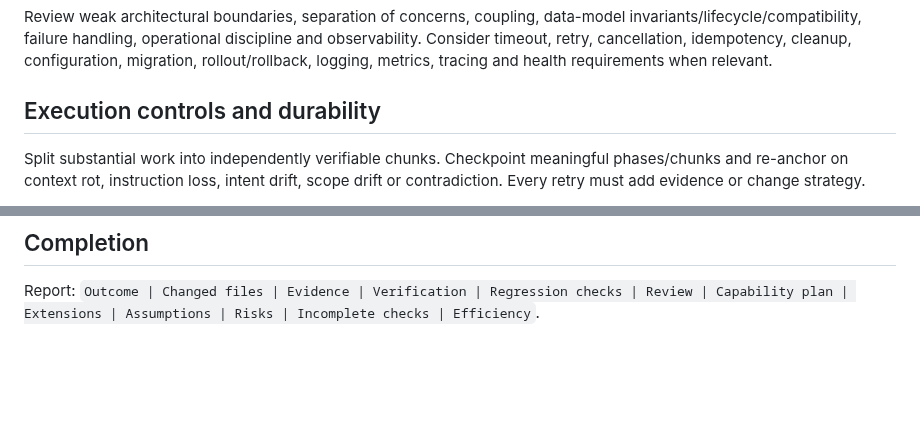
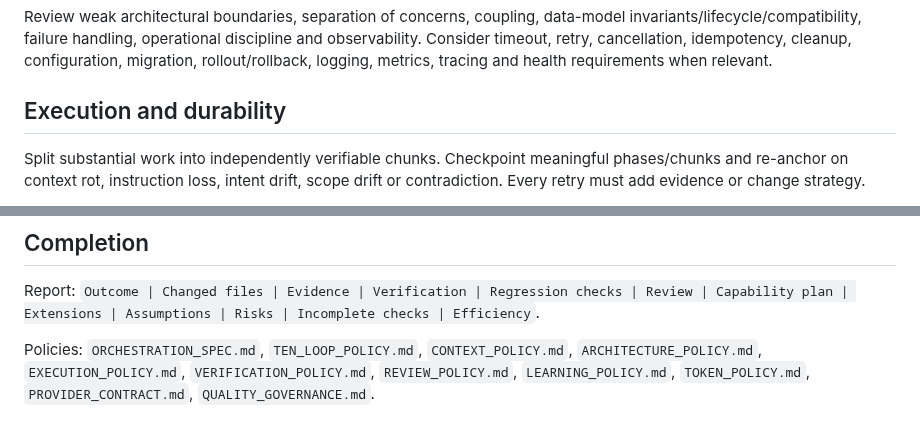
Before and after one commit to sourabhJainR/Hello_world_With_Structure, a Markdown page: skills/ai-coding-orchestrator/SKILL.md, 2 parts joined by grey strips. Rendered like a GitHub page; blank space fills up the shorter version.

Commit message:
fix: restore complete control-plane policy references

```diff
--- a/skills/ai-coding-orchestrator/SKILL.md
+++ b/skills/ai-coding-orchestrator/SKILL.md
@@ -44,7 +44,7 @@ Verification outranks model confidence. Check acceptance, relevant regression pa
 
 Review weak architectural boundaries, separation of concerns, coupling, data-model invariants/lifecycle/compatibility, failure handling, operational discipline and observability. Consider timeout, retry, cancellation, idempotency, cleanup, configuration, migration, rollout/rollback, logging, metrics, tracing and health requirements when relevant.
 
-## Execution controls and durability
+## Execution and durability
 
 Split substantial work into independently verifiable chunks. Checkpoint meaningful phases/chunks and re-anchor on context rot, instruction loss, intent drift, scope drift or contradiction. Every retry must add evidence or change strategy.
 
@@ -82,3 +82,5 @@ Precedence: `Repository/team rules > security/permissions > acceptance > local a
 ## Completion
 
 Report: `Outcome | Changed files | Evidence | Verification | Regression checks | Review | Capability plan | Extensions | Assumptions | Risks | Incomplete checks | Efficiency`.
+
+Policies: `ORCHESTRATION_SPEC.md`, `TEN_LOOP_POLICY.md`, `CONTEXT_POLICY.md`, `ARCHITECTURE_POLICY.md`, `EXECUTION_POLICY.md`, `VERIFICATION_POLICY.md`, `REVIEW_POLICY.md`, `LEARNING_POLICY.md`, `TOKEN_POLICY.md`, `PROVIDER_CONTRACT.md`, `QUALITY_GOVERNANCE.md`.
```
Also changed, not shown: other parts of skills/ai-coding-orchestrator/SKILL.md (+1 -1 lines).
